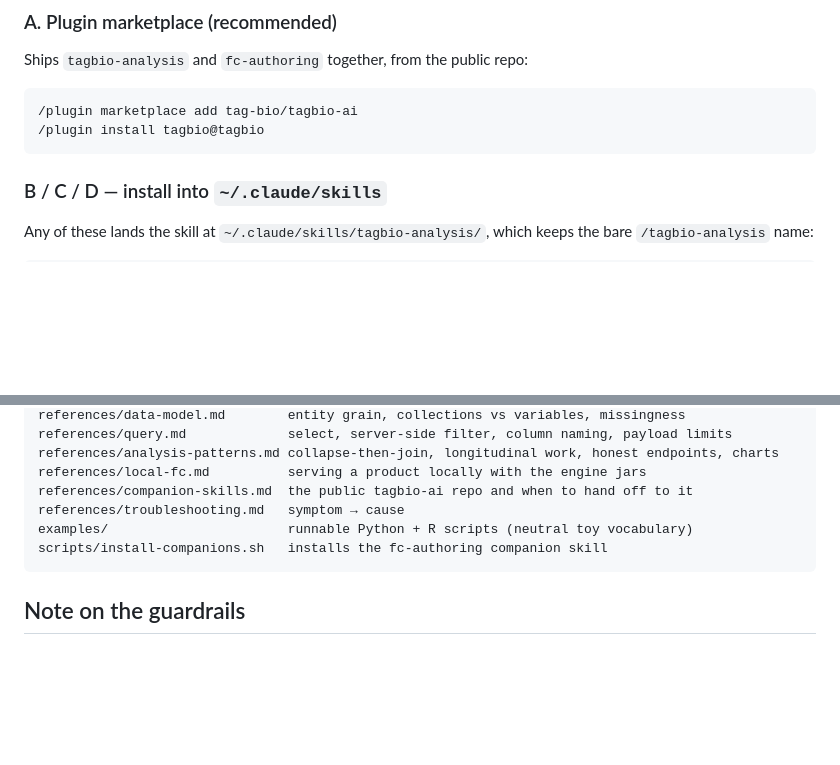
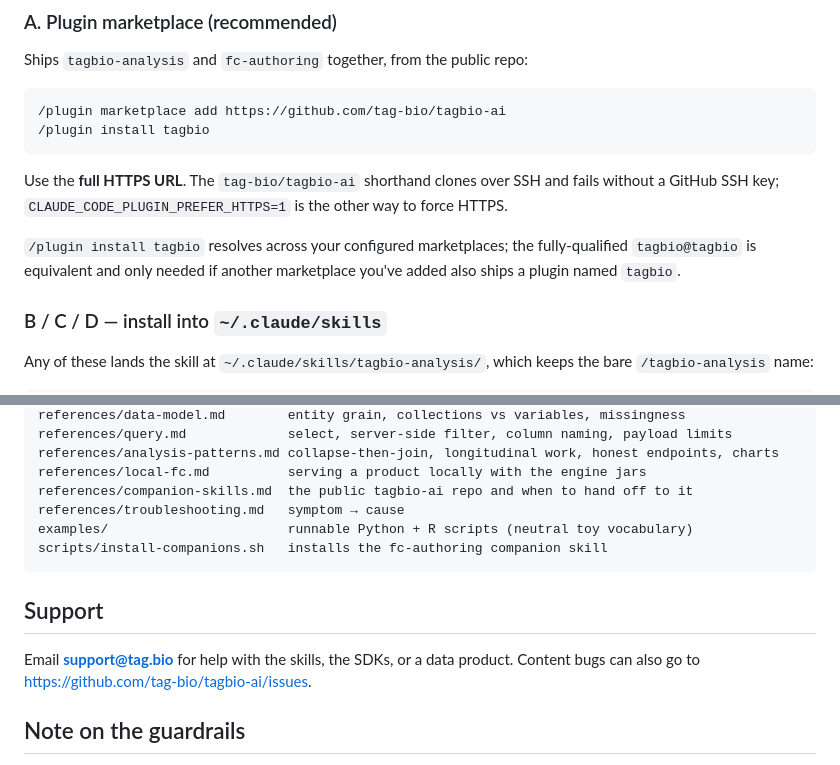
Before and after one commit to tag-bio/tagbio-ai, a Markdown page: skills/tagbio-analysis/INSTALL.md, 2 parts joined by grey strips. Rendered like a GitHub page; blank space fills up the shorter version.

````diff
--- a/skills/tagbio-analysis/INSTALL.md
+++ b/skills/tagbio-analysis/INSTALL.md
@@ -22,9 +22,16 @@ anyone typing one.
 Ships `tagbio-analysis` and `fc-authoring` together, from the public repo:
 
 ```
-/plugin marketplace add tag-bio/tagbio-ai
-/plugin install tagbio@tagbio
+/plugin marketplace add https://github.com/tag-bio/tagbio-ai
+/plugin install tagbio
 ```
+
+Use the **full HTTPS URL**. The `tag-bio/tagbio-ai` shorthand clones over SSH and fails without a
+GitHub SSH key; `CLAUDE_CODE_PLUGIN_PREFER_HTTPS=1` is the other way to force HTTPS.
+
+`/plugin install tagbio` resolves across your configured marketplaces; the fully-qualified
+`tagbio@tagbio` is equivalent and only needed if another marketplace you've added also ships a
+plugin named `tagbio`.
 
 ### B / C / D — install into `~/.claude/skills`
 
@@ -108,6 +115,11 @@ examples/                       runnable Python + R scripts (neutral toy vocabul
 scripts/install-companions.sh   installs the fc-authoring companion skill
 ```
 
+## Support
+
+Email **support@tag.bio** for help with the skills, the SDKs, or a data product. Content bugs can
+also go to <https://github.com/tag-bio/tagbio-ai/issues>.
+
 ## Note on the guardrails
 
 `SKILL.md` ends with five non-negotiable guardrails, and they are the reason this skill is safe to
````
Also changed, not shown: README.md (+14 -2 lines), 1 other file.
